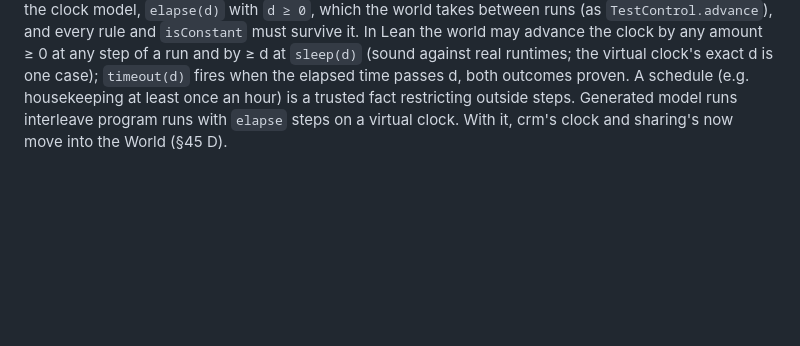
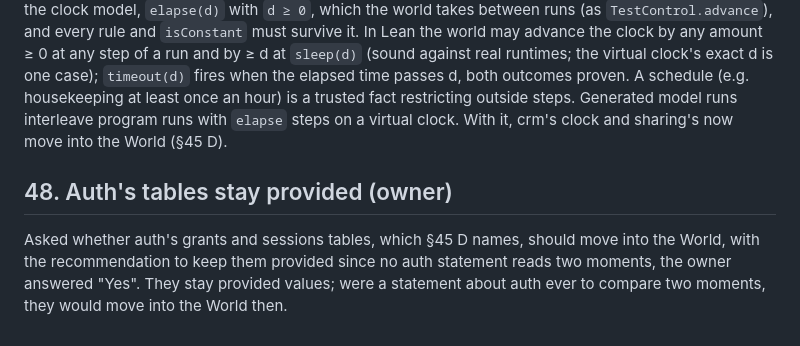
Before and after one commit to szymon-rd/fr-flow, a Markdown page: docs/redesign/owner-decisions.md, the part around the change. GitHub-like rendering; blank space fills up the shorter version.

Commit message:
Owner decision 48: auth's tables stay provided

```diff
--- a/docs/redesign/owner-decisions.md
+++ b/docs/redesign/owner-decisions.md
@@ -425,3 +425,8 @@ the virtual clock's exact d is one case); `timeout(d)` fires when the elapsed ti
 schedule (e.g. housekeeping at least once an hour) is a trusted fact restricting outside steps. Generated model runs
 interleave program runs with `elapse` steps on a virtual clock. With it, crm's clock and sharing's now move into the
 World (§45 D).
+
+## 48. Auth's tables stay provided (owner)
+Asked whether auth's grants and sessions tables, which §45 D names, should move into the World, with the
+recommendation to keep them provided since no auth statement reads two moments, the owner answered "Yes". They stay
+provided values; were a statement about auth ever to compare two moments, they would move into the World then.
```
